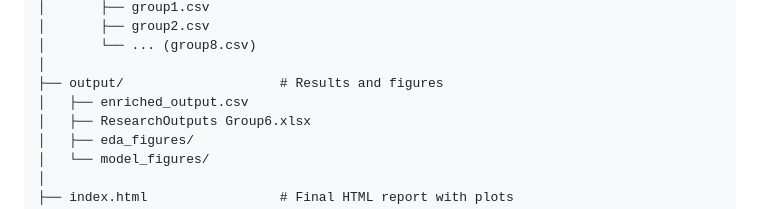
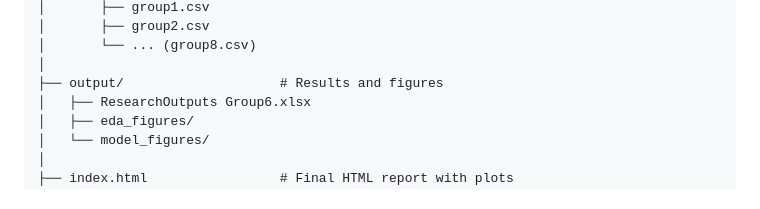
Before and after one commit to xinxiang11/CIT5900-Project3, a Markdown page: README.md, the part around the change. Rendered like a GitHub page.

```diff
--- a/README.md
+++ b/README.md
@@ -23,7 +23,6 @@ CIT5900_Project3/
 │       └── ... (group8.csv)
 │
 ├── output/                    # Results and figures
-│   ├── enriched_output.csv
 │   ├── ResearchOutputs Group6.xlsx
 │   ├── eda_figures/
 │   └── model_figures/
```
